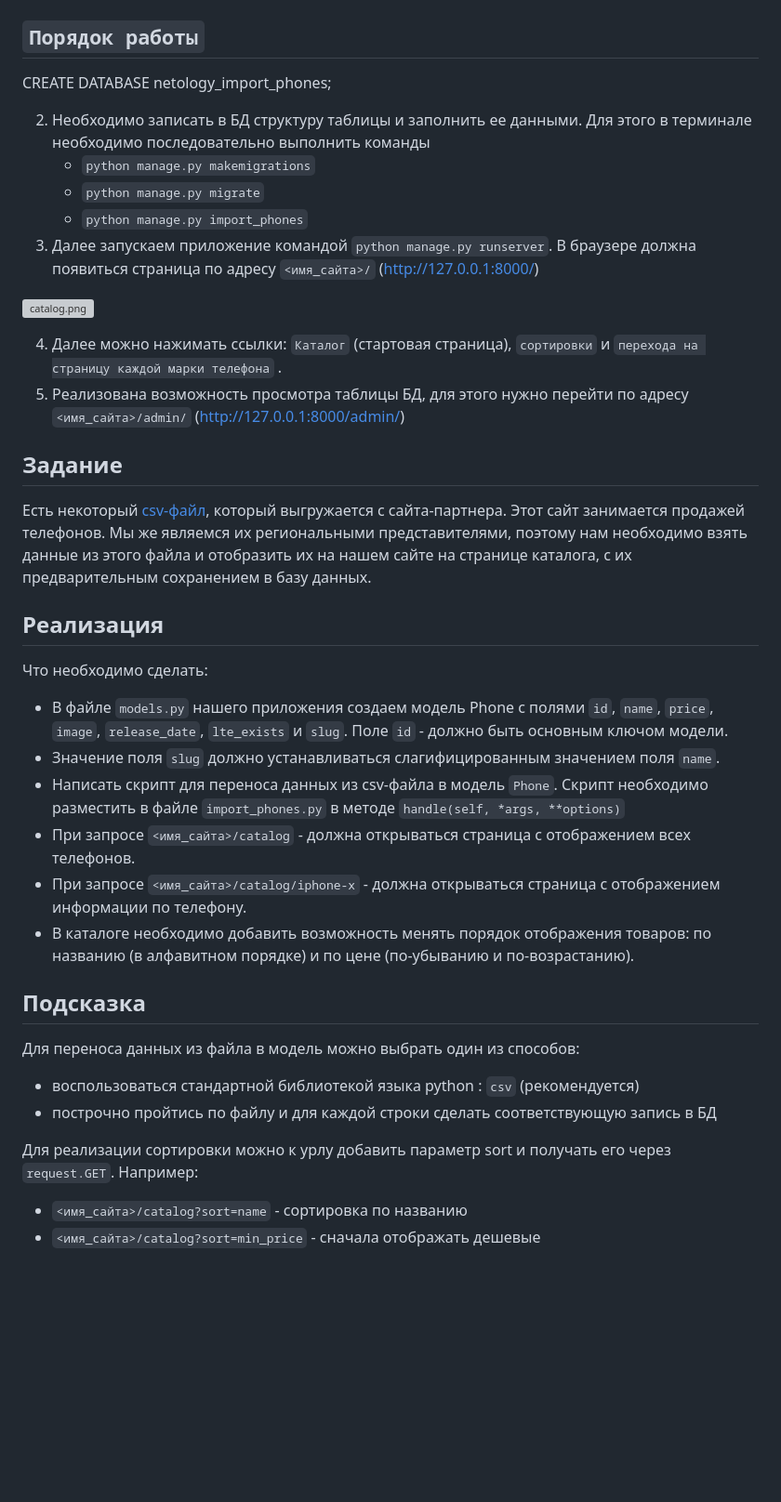
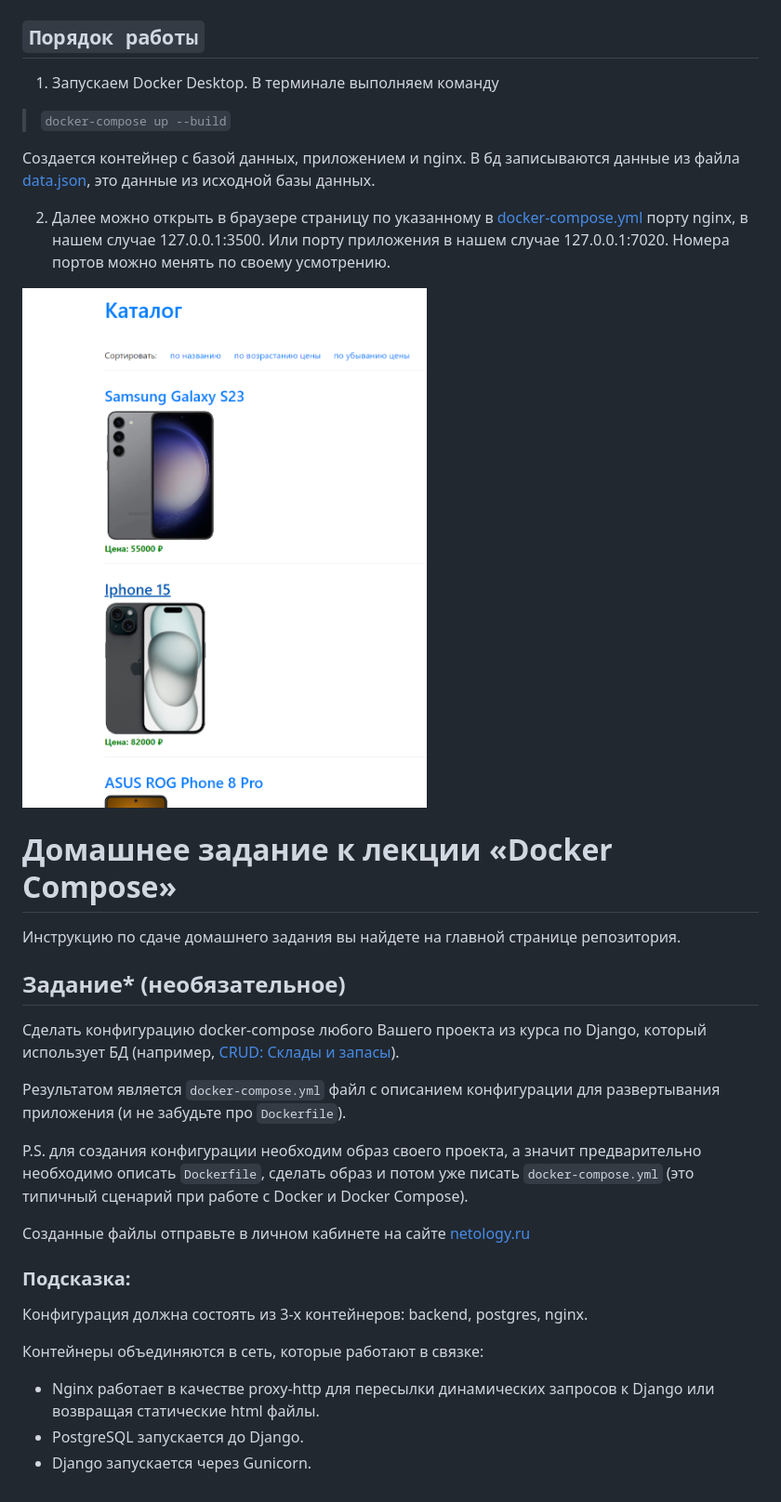
Before and after one commit to semenov-vasily/home-_work_docker_compose, a Markdown page: README.md, the part around the change. Shown at 93% size. Rendered like a GitHub page; pictures changed too: image/2024-07-03_23-49-45.png (added); blank space fills up the shorter version; grey boxes are pictures that could not be loaded.

Commit message:
commit_5

```diff
--- a/README.md
+++ b/README.md
@@ -2,57 +2,41 @@
 
 ## `Порядок работы`
 
-CREATE DATABASE netology_import_phones;
+1. Запускаем Docker Desktop. В терминале выполняем команду
 
+>   `docker-compose up --build`
 
-2. Необходимо записать в БД структуру таблицы и заполнить ее данными.
-Для этого в терминале необходимо последовательно выполнить команды
-   * `python manage.py makemigrations`
-   * `python manage.py migrate`
-   * `python manage.py import_phones`
-3. Далее запускаем приложение командой `python manage.py runserver`.
-В браузере должна появиться страница по адресу `<имя_сайта>/` (http://127.0.0.1:8000/)
+Создается контейнер с базой данных, приложением и nginx.
+В бд записываются данные из файла [data.json](data.json), это данные из исходной
+базы данных.
 
-![catalog.png](res/catalog.png)
+2. Далее можно открыть в браузере страницу по указанному в [docker-compose.yml](docker-compose.yml)
+порту nginx, в нашем случае 127.0.0.1:3500.
+Или порту приложения в нашем случае 127.0.0.1:7020.
+Номера портов можно менять по своему усмотрению.
 
-4. Далее можно нажимать ссылки: `Каталог` (стартовая страница),
-`сортировки` и `перехода на страницу каждой марки телефона` .
-5. Реализована возможность просмотра таблицы БД, для этого
-нужно перейти по адресу `<имя_сайта>/admin/` (http://127.0.0.1:8000/admin/)
+![2024-07-03_23-49-45.png](image/2024-07-03_23-49-45.png)
 
-## Задание
+# Домашнее задание к лекции «Docker Compose»
 
-Есть некоторый [csv-файл](./phones.csv), который выгружается с сайта-партнера.
-Этот сайт занимается продажей телефонов.
-Мы же являемся их региональными представителями, поэтому нам необходимо
-взять данные из этого файла и отобразить
-их на нашем сайте на странице каталога, с их предварительным сохранением в базу данных.
+Инструкцию по сдаче домашнего задания вы найдете на главной странице репозитория.
 
-## Реализация
+## Задание* (необязательное)
 
-Что необходимо сделать:
-* В файле `models.py` нашего приложения создаем модель
-Phone с полями `id`, `name`, `price`, `image`, `release_date`, `lte_exists` и `slug`.
-Поле `id` - должно быть основным ключом модели.
-* Значение поля `slug` должно устанавливаться слагифицированным значением поля `name`.
-* Написать скрипт для переноса данных из csv-файла в модель `Phone`.
-Скрипт необходимо разместить в файле `import_phones.py`
-в методе `handle(self, *args, **options)`
-* При запросе `<имя_сайта>/catalog` - должна открываться страница
-с отображением всех телефонов.
-* При запросе `<имя_сайта>/catalog/iphone-x` - должна открываться
-страница с отображением информации по телефону.
-* В каталоге необходимо добавить возможность менять
-порядок отображения товаров: по названию (в алфавитном порядке) и
-по цене (по-убыванию и по-возрастанию).
+Cделать конфигурацию docker-compose любого Вашего проекта из курса по Django, который использует БД (например, [CRUD: Склады и запасы](https://github.com/netology-code/dj-homeworks/tree/drf/3.2-crud/stocks_products)).
 
-## Подсказка
+Результатом является `docker-compose.yml` файл с описанием конфигурации для развертывания приложения (и не забудьте про `Dockerfile`).
 
-Для переноса данных из файла в модель можно выбрать один из способов:
- * воспользоваться стандартной библиотекой языка python : `csv` (рекомендуется)
- * построчно пройтись по файлу и для каждой строки сделать соответствующую запись в БД
+P.S. для создания конфигурации необходим образ своего проекта, а значит предварительно необходимо описать `Dockerfile`, сделать образ и потом уже писать `docker-compose.yml` (это типичный сценарий при работе с Docker и Docker Compose).
 
-Для реализации сортировки можно к урлу добавить параметр sort и
-получать его через `request.GET`. Например:
- * `<имя_сайта>/catalog?sort=name` - сортировка по названию
- * `<имя_сайта>/catalog?sort=min_price` - сначала отображать дешевые
+Созданные файлы отправьте в личном кабинете на сайте [netology.ru](https://netology.ru)
+
+### Подсказка:
+
+Конфигурация должна состоять из 3-х контейнеров: backend, postgres, nginx.
+
+Контейнеры объединяются в сеть, которые работают в связке:
+
+- Nginx работает в качестве proxy-http для пересылки динамических запросов к Django или возвращая статические html файлы.
+- PostgreSQL запускается до Django.
+- Django запускается через Gunicorn.
```
Also changed, not shown: 3 other files.
